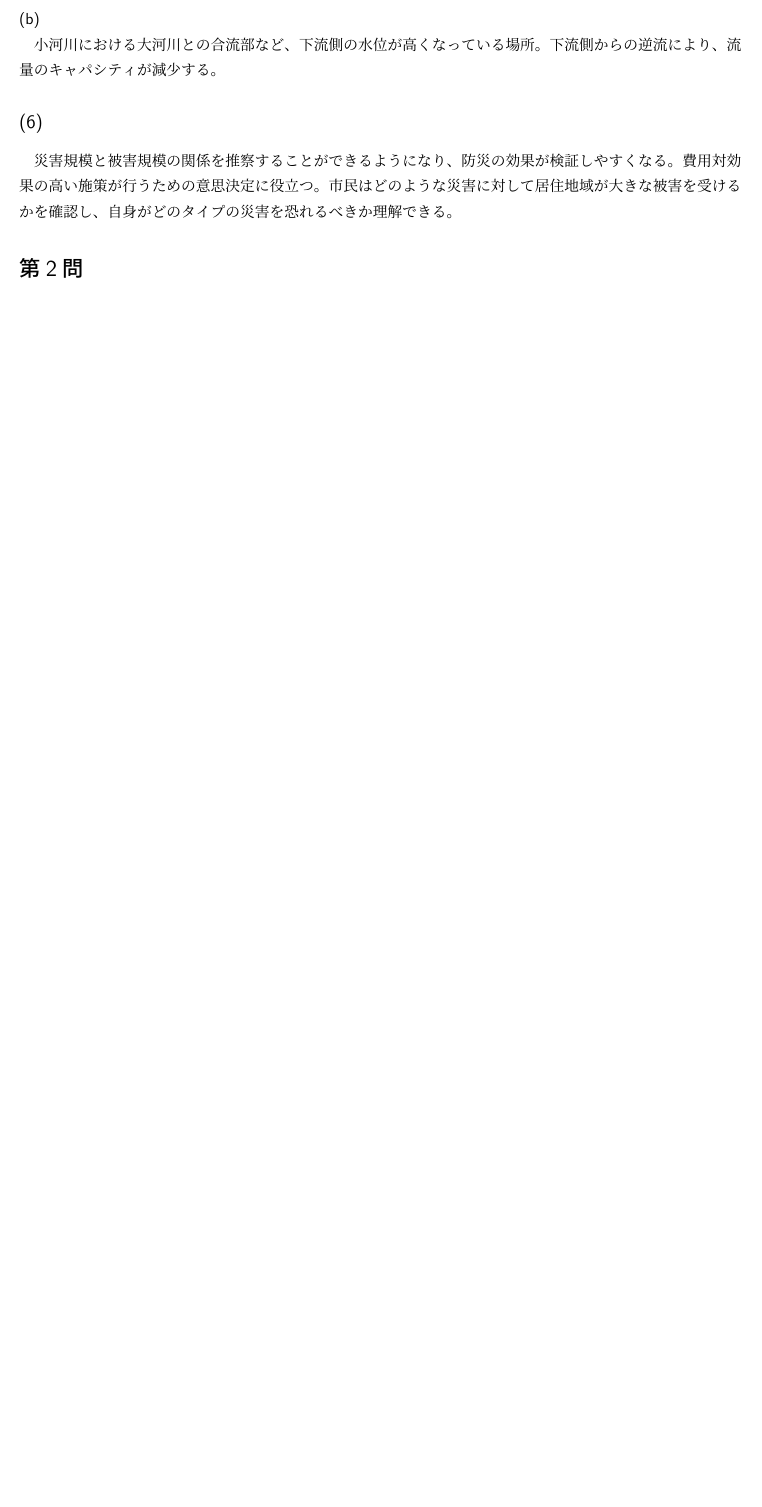
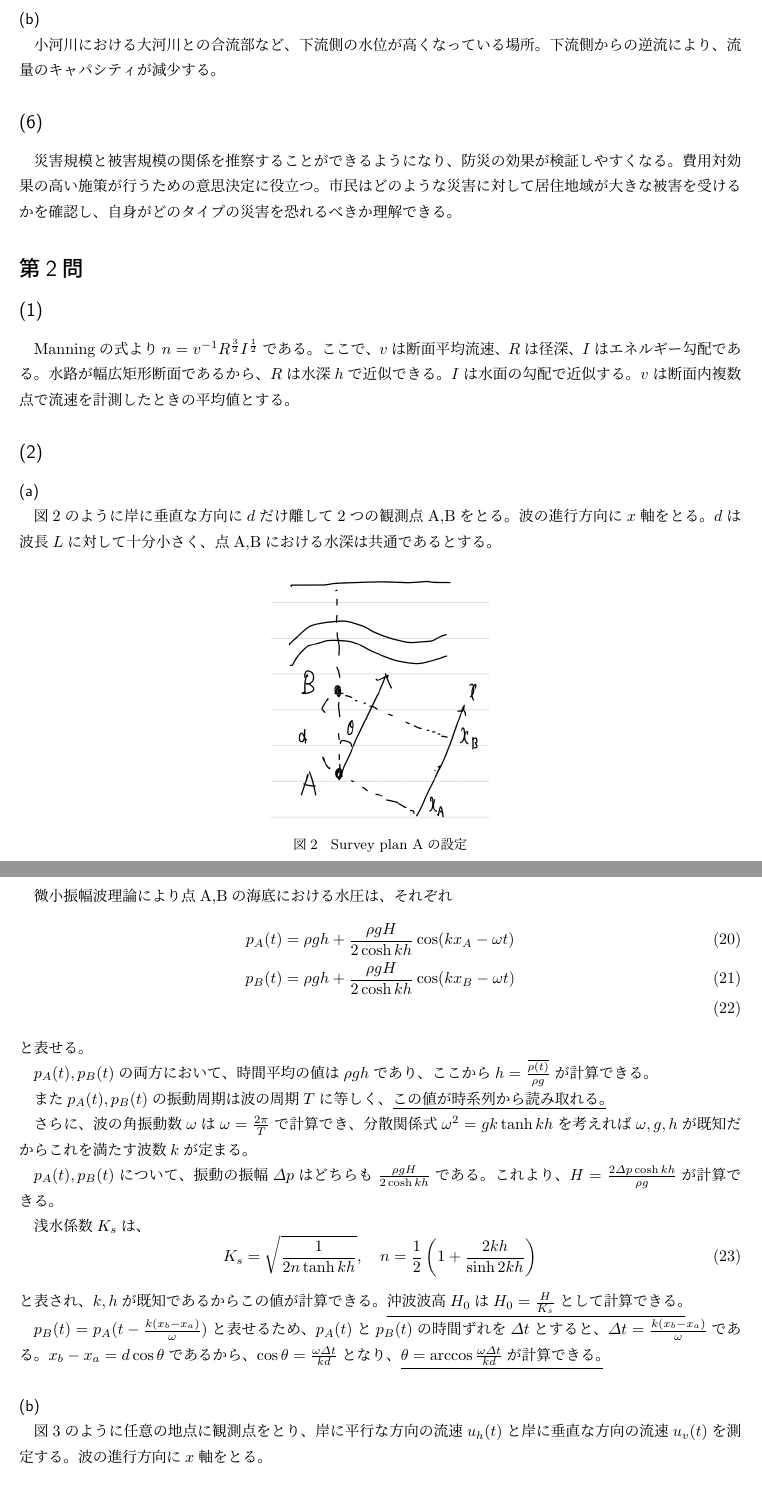
Before and after one commit to KaiNakao/civil-inshi, a LaTeX document (field3/2022/main.tex): part of page 4 of 4 before the commit and two parts of pages 4 and 5 of 6 after it, the two joined at a grey line, cut so that both start at the same text, the shorter picture padded with empty space. Compiled offline with pLaTeX and dvipdfmx.

Commit message:
#60 第2問解いた

```diff
--- a/field3/2022/main.tex
+++ b/field3/2022/main.tex
@@ -177,4 +177,52 @@ diffusion waveでは、水深の勾配に応じて、kinematic waveからの流
 自身がどのタイプの災害を恐れるべきか理解できる。
 
 \section{}
+\subsection{}
+Manningの式より$n = v^{-1} R^{\frac{3}{2}} I^{\frac{1}{2}}$である。
+ここで、$v$は断面平均流速、$R$は径深、$I$はエネルギー勾配である。
+水路が幅広矩形断面であるから、$R$は水深$h$で近似できる。
+$I$は水面の勾配で近似する。$v$は断面内複数点で流速を計測したときの平均値とする。
 
+\subsection{}
+\subsubsection{}
+図2のように岸に垂直な方向に$d$だけ離して2つの観測点A,Bをとる。
+波の進行方向に$x$軸をとる。
+$d$は波長$L$に対して十分小さく、点A,Bにおける水深は共通であるとする。\par
+\begin{figure}[htb]
+  \centering
+  \includegraphics[width=0.3\hsize]{fig2.png}
+  \caption{Survey plan Aの設定}
+\end{figure}
+微小振幅波理論により点A,Bの海底における水圧は、それぞれ
+\begin{align}
+  p_A(t) &= \rho g h + \frac{\rho g H}{2 \cosh k h} \cos (k x_A - \omega t) \\
+  p_B(t) &= \rho g h + \frac{\rho g H}{2 \cosh k h} \cos (k x_B - \omega t) \\
+\end{align}
+と表せる。\par
+$p_A(t), p_B(t)$の両方において、時間平均の値は$\rho g h$であり、ここから
+$h = \frac{\overline{\rho (t)}}{\rho g}$が計算できる。\par
+また$p_A(t),p_B(t)$の振動周期は波の周期$T$に等しく、\underline{この値が時系列から読み取れる。}\par
+さらに、波の角振動数$\omega$は$\omega = \frac{2 \pi}{T}$で計算でき、分散関係式
+$\omega^2 = g k \tanh k h$を考えれば$\omega, g, h$が既知だから
+これを満たす波数$k$が定まる。\par
+$p_A(t),p_B(t)$について、振動の振幅$\varDelta p$はどちらも
+$\frac{\rho g H}{2 \cosh k h}$である。これより、
+$H = \frac{2 \varDelta p \cosh k h}{\rho g}$が計算できる。\par
+浅水係数$K_s$は、
+\begin{equation}
+  K_s = \sqrt{\frac{1}{2 n \tanh k h}},\quad
+  n = \frac{1}{2} \left(1 + \frac{2 k h}{\sinh 2 k h}\right)
+\end{equation}
+と表され、$k,h$が既知であるからこの値が計算できる。
+\underline{沖波波高$H_0$は
+$H_0 = \frac{H}{K_s}$として計算できる。} \par
+$p_B(t) = p_A(t - \frac{k (x_b - x_a)}{\omega})$と表せるため、
+$p_A(t)$と$p_B(t)$の時間ずれを$\varDelta t$とすると、
+$\varDelta t = \frac{k(x_b - x_a)}{\omega}$である。
+$x_b - x_a = d \cos \theta$であるから、
+$\cos \theta = \frac{\omega \varDelta t}{k d}$となり、
+\underline{$\theta = \arccos \frac{\omega \varDelta t}{k d}$が計算できる。}
+
+\subsubsection{}
+図3のように任意の地点に観測点をとり、岸に平行な方向の流速$u_h(t)$と
+岸に垂直な方向の流速$u_v(t)$を測定する。波の進行方向に$x$軸をとる。\par
@@ -180,0 +241 @@ diffusion waveでは、水深の勾配に応じて、kinematic waveからの流
+より、
@@ -181 +254,3 @@ diffusion waveでは、水深の勾配に応じて、kinematic waveからの流
+\underline{沖波波高$H_0$は
+$H_0 = \frac{H}{K_s}$として計算できる。}
 \end{document}
```
Also changed, not shown: field3/2022/fig2.png (added), field3/2022/fig3.png (added), field3/2022/out/main.pdf, field3/2022/main.tex (24 more changed lines).
